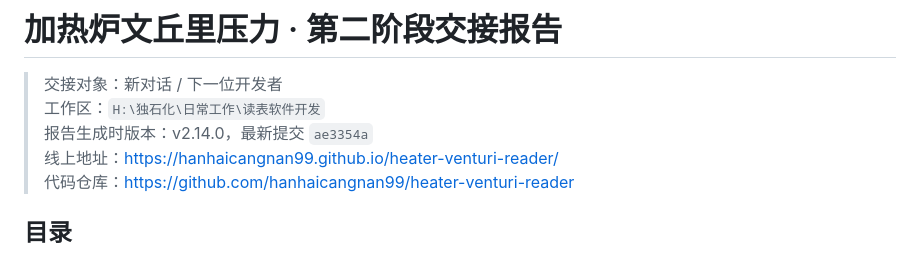
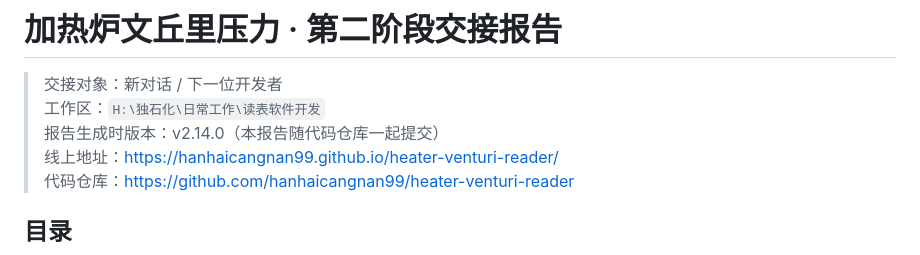
Before and after one commit to hanhaicangnan99/heater-venturi-reader, a Markdown page: 交接报告_第二阶段.md, the part around the change. Drawn GitHub-style.

Commit message:
docs: 修订交接报告版本说明

```diff
--- a/交接报告_第二阶段.md
+++ b/交接报告_第二阶段.md
@@ -2,7 +2,7 @@
 
 > 交接对象：新对话 / 下一位开发者
 > 工作区：`H:\独石化\日常工作\读表软件开发`
-> 报告生成时版本：v2.14.0，最新提交 `ae3354a`
+> 报告生成时版本：v2.14.0（本报告随代码仓库一起提交）
 > 线上地址：<https://hanhaicangnan99.github.io/heater-venturi-reader/>
 > 代码仓库：<https://github.com/hanhaicangnan99/heater-venturi-reader>
 
```
